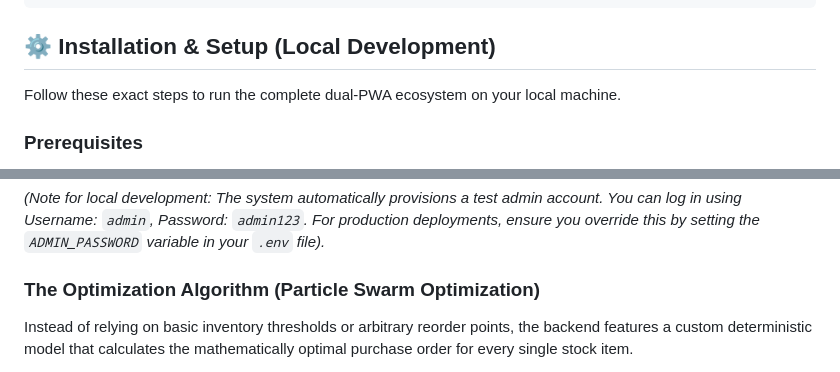
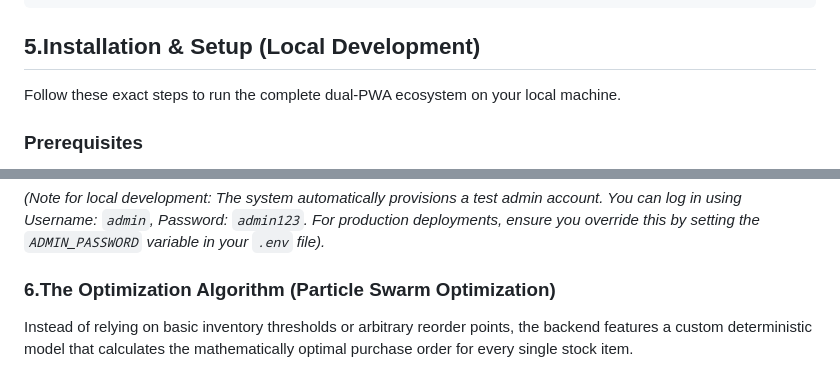
Before and after one commit to snehal593/inventory-management-system, a Markdown page: README.md, 2 parts joined by grey strips. Drawn GitHub-style.

````diff
--- a/README.md
+++ b/README.md
@@ -45,7 +42,7 @@ The application runs on a centralized Flask core, utilizing the principle of **S
                                       +------- WebSockets Sync -------+
                                               (Zero-Latency Updates)
 ```
-## ⚙️ Installation & Setup (Local Development)
+## 5.Installation & Setup (Local Development)
 
 Follow these exact steps to run the complete dual-PWA ecosystem on your local machine.
 
@@ -101,7 +98,7 @@ Once the local server is running, open your web browser and navigate to:
 *(Note for local development: The system automatically provisions a test admin account. You can log in using Username: `admin`, Password: `admin123`. For production deployments, ensure you override this by setting the `ADMIN_PASSWORD` variable in your `.env` file).*
 
 
-###  The Optimization Algorithm (Particle Swarm Optimization)
+### 6.The Optimization Algorithm (Particle Swarm Optimization)
 Instead of relying on basic inventory thresholds or arbitrary reorder points, the backend features a custom deterministic model that calculates the mathematically optimal purchase order for every single stock item.
 
 The engine simulates a multi-dimensional search space where $100$ individual "particles" (candidate inventory strategies) evaluate potential purchasing combinations over $500$ iterations.
````
Also changed, not shown: other parts of README.md (+10 -9 lines).
